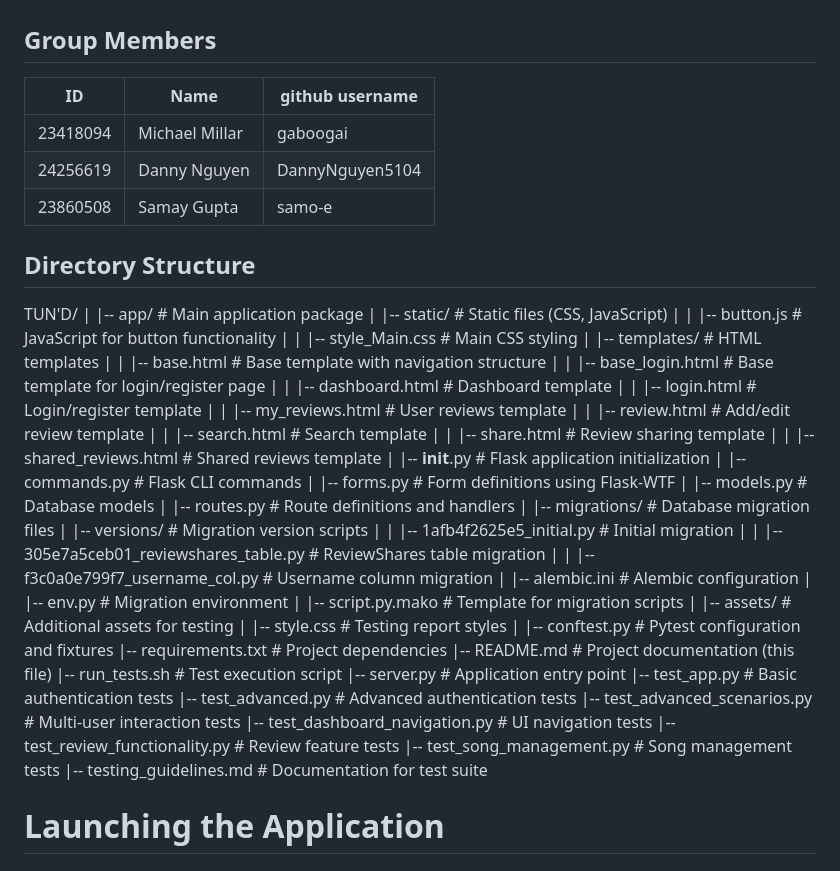
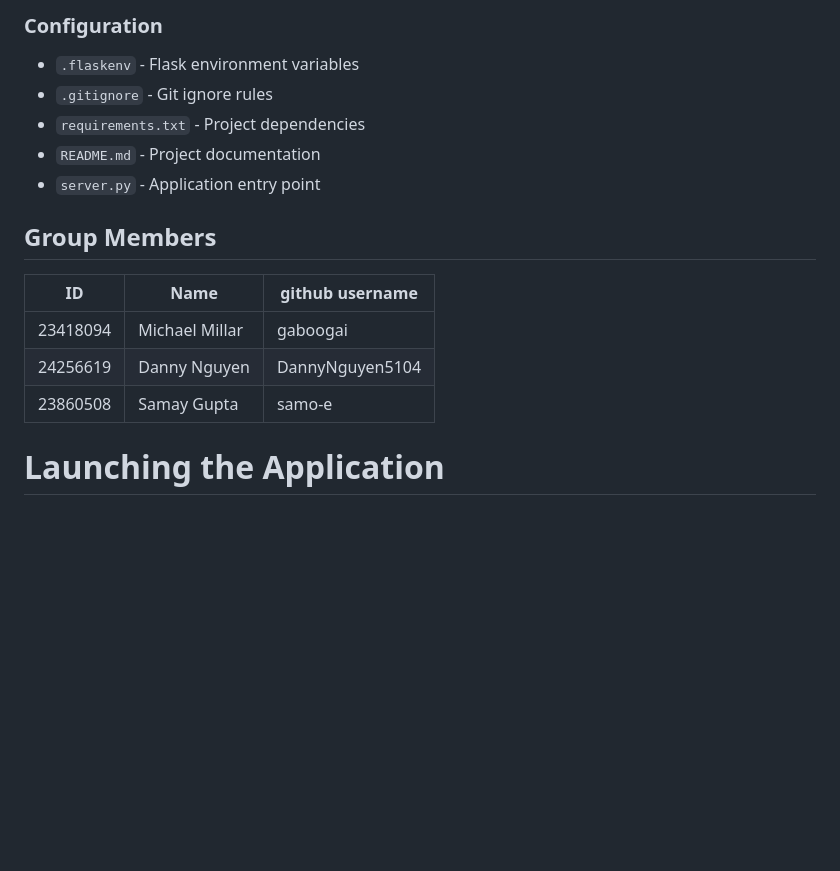
Before and after one commit to gaboogai/AgileWebDev, a Markdown page: README.md, the part around the change printed below. Drawn GitHub-style; blank space fills up the shorter version.

Commit message:
changed formatting in readme

```diff
--- a/README.md
+++ b/README.md
@@ -15,58 +63,16 @@ To see analysis of these reviews simply check the dashboard of the site.
+### Configuration
+- `.flaskenv` - Flask environment variables
+- `.gitignore` - Git ignore rules
+- `requirements.txt` - Project dependencies
+- `README.md` - Project documentation
+- `server.py` - Application entry point
+
 ## Group Members
 | ID       | Name           | github username |
 | -------- | -------------- | --------------- |
 | 23418094 | Michael Millar | gaboogai        |
 | 24256619 | Danny Nguyen   | DannyNguyen5104 |
 | 23860508 | Samay Gupta    | samo-e          |
-
-## Directory Structure
-
-TUN'D/
-|
-|-- app/                      # Main application package
-|   |-- static/               # Static files (CSS, JavaScript)
-|   |   |-- button.js         # JavaScript for button functionality
-|   |   |-- style_Main.css    # Main CSS styling
-|   |-- templates/            # HTML templates
-|   |   |-- base.html         # Base template with navigation structure
-|   |   |-- base_login.html   # Base template for login/register page
-|   |   |-- dashboard.html    # Dashboard template
-|   |   |-- login.html        # Login/register template
-|   |   |-- my_reviews.html   # User reviews template
-|   |   |-- review.html       # Add/edit review template
-|   |   |-- search.html       # Search template
-|   |   |-- share.html        # Review sharing template
-|   |   |-- shared_reviews.html # Shared reviews template
-|   |-- __init__.py           # Flask application initialization
-|   |-- commands.py           # Flask CLI commands
-|   |-- forms.py              # Form definitions using Flask-WTF
-|   |-- models.py             # Database models
-|   |-- routes.py             # Route definitions and handlers
-|
-|-- migrations/               # Database migration files
-|   |-- versions/             # Migration version scripts
-|   |   |-- 1afb4f2625e5_initial.py      # Initial migration
-|   |   |-- 305e7a5ceb01_reviewshares_table.py  # ReviewShares table migration
-|   |   |-- f3c0a0e799f7_username_col.py  # Username column migration
-|   |-- alembic.ini           # Alembic configuration
-|   |-- env.py                # Migration environment
-|   |-- script.py.mako        # Template for migration scripts
-|
-|-- assets/                   # Additional assets for testing
-|   |-- style.css             # Testing report styles
-|
-|-- conftest.py               # Pytest configuration and fixtures
-|-- requirements.txt          # Project dependencies
-|-- README.md                 # Project documentation (this file)
-|-- run_tests.sh              # Test execution script
-|-- server.py                 # Application entry point
-|-- test_app.py               # Basic authentication tests
-|-- test_advanced.py          # Advanced authentication tests
-|-- test_advanced_scenarios.py # Multi-user interaction tests
-|-- test_dashboard_navigation.py # UI navigation tests
-|-- test_review_functionality.py # Review feature tests
-|-- test_song_management.py   # Song management tests
-|-- testing_guidelines.md     # Documentation for test suite
 
 # Launching the Application
 
```
Also changed, not shown: other parts of README.md (+48 -0 lines).
